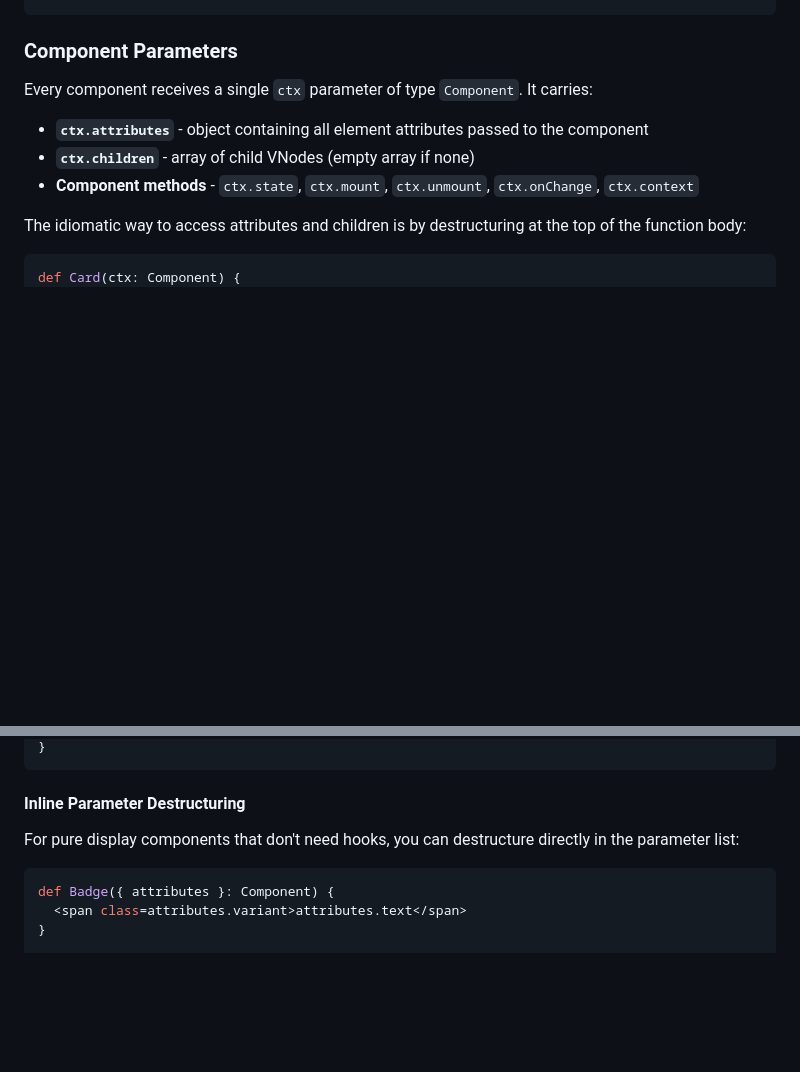
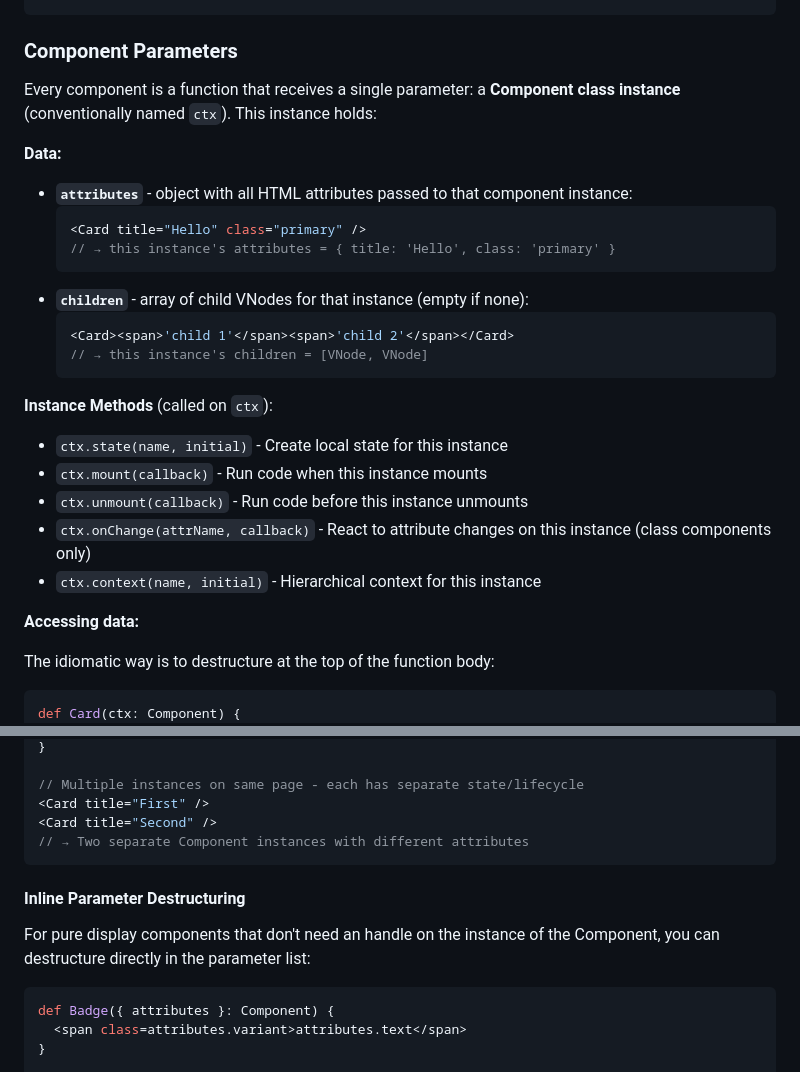
Before and after one commit to batiste/blop-language, a Markdown page: docs/COMPONENTS.md, 2 parts joined by grey strips. Rendered like a GitHub page; blank space fills up the shorter version.

Commit message:
Improved

````diff
--- a/docs/COMPONENTS.md
+++ b/docs/COMPONENTS.md
@@ -43,13 +43,30 @@ LoginForm = (ctx: Component) => {
 
 ### Component Parameters
 
-Every component receives a single `ctx` parameter of type `Component`. It carries:
+Every component is a function that receives a single parameter: a **Component class instance** (conventionally named `ctx`). This instance holds:
 
-- **`ctx.attributes`** - object containing all element attributes passed to the component
-- **`ctx.children`** - array of child VNodes (empty array if none)
-- **Component methods** - `ctx.state`, `ctx.mount`, `ctx.unmount`, `ctx.onChange`, `ctx.context`
+**Data:**
+- **`attributes`** - object with all HTML attributes passed to that component instance:
+  ```typescript
+  <Card title="Hello" class="primary" />
+  // → this instance's attributes = { title: 'Hello', class: 'primary' }
+  ```
+- **`children`** - array of child VNodes for that instance (empty if none):
+  ```typescript
+  <Card><span>'child 1'</span><span>'child 2'</span></Card>
+  // → this instance's children = [VNode, VNode]
+  ```
 
-The idiomatic way to access attributes and children is by destructuring at the top of the function body:
+**Instance Methods** (called on `ctx`):
+- `ctx.state(name, initial)` - Create local state for this instance
+- `ctx.mount(callback)` - Run code when this instance mounts
+- `ctx.unmount(callback)` - Run code before this instance unmounts
+- `ctx.onChange(attrName, callback)` - React to attribute changes on this instance (class components only)
+- `ctx.context(name, initial)` - Hierarchical context for this instance
+
+**Accessing data:**
+
+The idiomatic way is to destructure at the top of the function body:
 
 ```typescript
 def Card(ctx: Component) {
@@ -58,9 +79,14 @@ def Card(ctx: Component) {
 }
+
+// Multiple instances on same page - each has separate state/lifecycle
+<Card title="First" />
+<Card title="Second" />
+// → Two separate Component instances with different attributes
 ```
 
 #### Inline Parameter Destructuring
 
-For pure display components that don't need hooks, you can destructure directly in the parameter list:
+For pure display components that don't need an handle on the instance of the Component, you can destructure directly in the parameter list:
 
 ```typescript
 def Badge({ attributes }: Component) {
````
Also changed, not shown: other parts of docs/COMPONENTS.md (+5 -1 lines).
